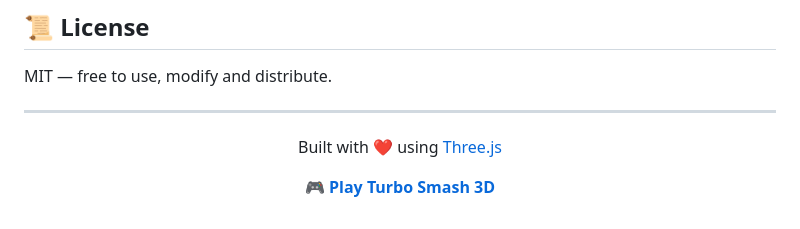
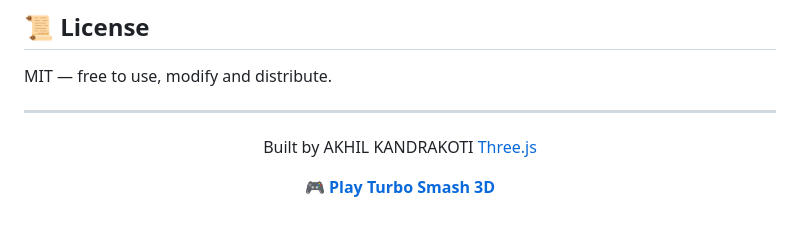
Before and after one commit to AkhilKandrakoti/turbo-smash-3d, a Markdown page: README.md, the part around the change. Rendered like a GitHub page.

```diff
--- a/README.md
+++ b/README.md
@@ -191,7 +191,7 @@ MIT — free to use, modify and distribute.
 
 <div align="center">
 
-Built with ❤️ using [Three.js](https://threejs.org/)
+Built by AKHIL KANDRAKOTI [Three.js](https://threejs.org/)
 
 **[🎮 Play Turbo Smash 3D](https://turbo-smash-3d.vercel.app)**
 
```
